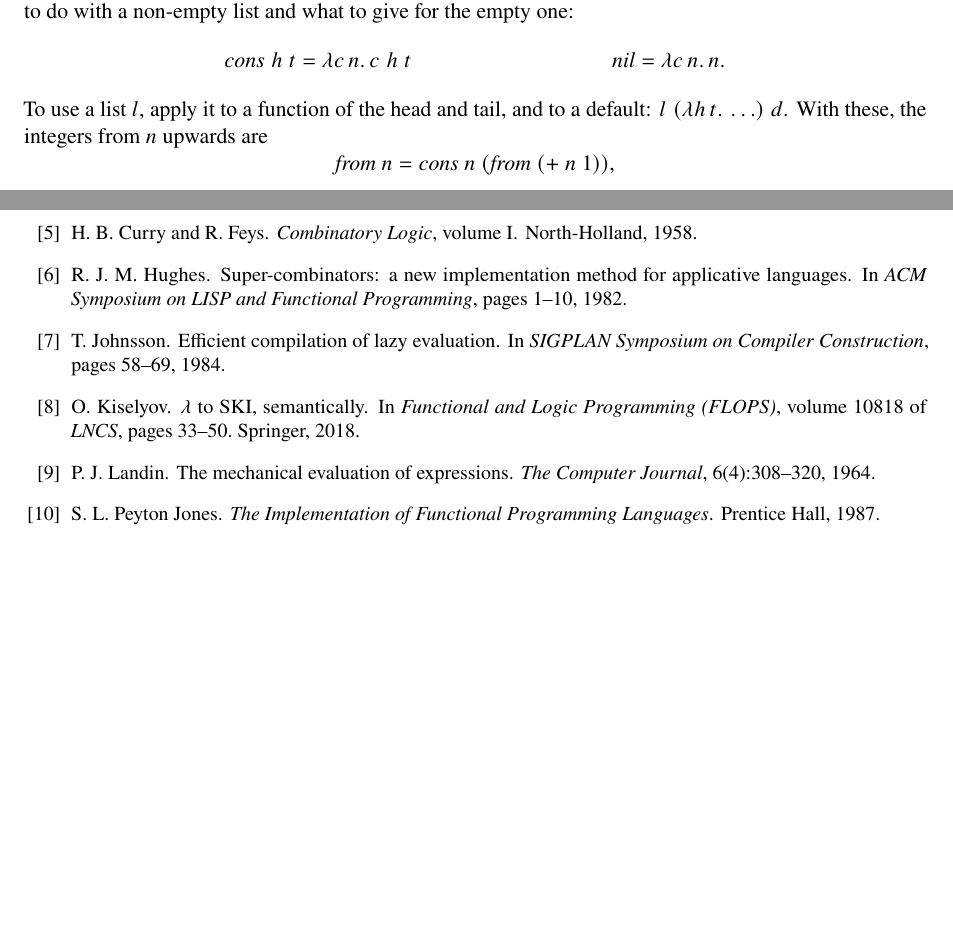
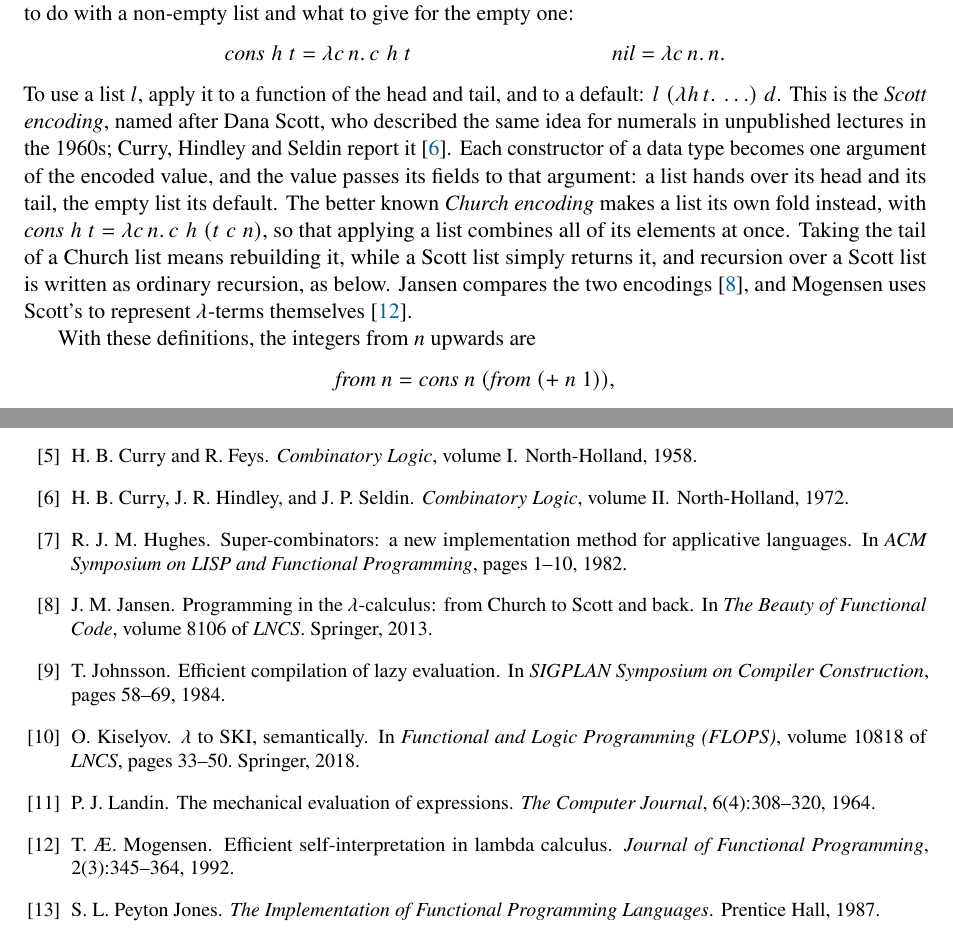
Before and after one commit to kjepo/VM, a LaTeX paper (graph/graph-tutorial.tex): two parts of pages 10 and 19 of 19, joined at a grey line, cut so that both start at the same text, the shorter picture padded with empty space. The pictures show the PDF file graph/graph-tutorial.pdf that the author committed with the source.

Commit message:
Explain the Scott encoding of lists, and add a list example for the CAM
CAM/list.lam sums the primes below 100 with a finite sieve over
Scott-encoded lists (1060, 38,097 CAM instructions); it is in test.sh
and the README.

Both tutorials now name the Scott encoding, credit Dana Scott (via
Curry, Hindley and Seldin), contrast it with the Church encoding, and
cite Jansen and Mogensen. The CAM tutorial's section on programs with
definitions shows list.lam.

Co-Authored-By: Claude Opus 5.5 (1M context) <noreply@anthropic.com>

```diff
--- a/graph/graph-tutorial.tex
+++ b/graph/graph-tutorial.tex
@@ -790,8 +790,21 @@ a non-empty list and what to give for the empty one:
   \mathit{nil} &= \lambda c\,n.\,n.
 \end{align*}
 To use a list $l$, apply it to a function of the head and tail, and to a
-default: $l\;(\lambda h\,t.\,\ldots)\;d$. With these, the integers from $n$ upwards
-are
+default: $l\;(\lambda h\,t.\,\ldots)\;d$. This is the \emph{Scott encoding},
+named after Dana Scott, who described the same idea for numerals in
+unpublished lectures in the 1960s; Curry, Hindley and Seldin report
+it~\cite{chs72}. Each constructor of a data type becomes one argument of the
+encoded value, and the value passes its fields to that argument: a list
+hands over its head and its tail, the empty list its default. The better
+known \emph{Church encoding} makes a list its own fold instead, with
+$\mathit{cons}\;h\;t = \lambda c\,n.\,c\;h\;(t\;c\;n)$, so that applying a
+list combines all of its elements at once. Taking the tail of a Church list
+means rebuilding it, while a Scott list simply returns it, and recursion
+over a Scott list is written as ordinary recursion, as below. Jansen compares
+the two encodings~\cite{jansen13}, and Mogensen uses Scott's to represent
+$\lambda$-terms themselves~\cite{mogensen92}.
+
+With these definitions, the integers from $n$ upwards are
 \[
   \mathit{from}\ n = \mathit{cons}\ n\ (\mathit{from}\ ({+}\ n\ 1)),
 \]
@@ -1460,6 +1473,11 @@ H.~B. Curry and R.~Feys.
 \newblock \emph{Combinatory Logic}, volume~I.
 \newblock North-Holland, 1958.
 
+\bibitem{chs72}
+H.~B. Curry, J.~R. Hindley, and J.~P. Seldin.
+\newblock \emph{Combinatory Logic}, volume~II.
+\newblock North-Holland, 1972.
+
 \bibitem{hughes82}
 R.~J.~M. Hughes.
 \newblock Super-combinators: a new implementation method for applicative
@@ -1467,6 +1485,13 @@ R.~J.~M. Hughes.
 \newblock In \emph{ACM Symposium on LISP and Functional Programming}, pages
   1--10, 1982.
 
+\bibitem{jansen13}
+J.~M. Jansen.
+\newblock Programming in the $\lambda$-calculus: from {C}hurch to {S}cott and
+  back.
+\newblock In \emph{The Beauty of Functional Code}, volume 8106 of
+  \emph{LNCS}. Springer, 2013.
+
 \bibitem{johnsson84}
 T.~Johnsson.
 \newblock Efficient compilation of lazy evaluation.
@@ -1484,6 +1509,11 @@ P.~J. Landin.
 \newblock The mechanical evaluation of expressions.
 \newblock \emph{The Computer Journal}, 6(4):308--320, 1964.
 
+\bibitem{mogensen92}
+T.~{\AE}. Mogensen.
+\newblock Efficient self-interpretation in lambda calculus.
+\newblock \emph{Journal of Functional Programming}, 2(3):345--364, 1992.
+
 \bibitem{spj87}
 S.~L. Peyton~Jones.
 \newblock \emph{The Implementation of Functional Programming Languages}.
```
Also changed, not shown: CAM/cam-tutorial.tex (+49 -1 lines), CAM/README.md, CAM/cam-tutorial.pdf, graph/graph-tutorial.pdf, 2 other files.
